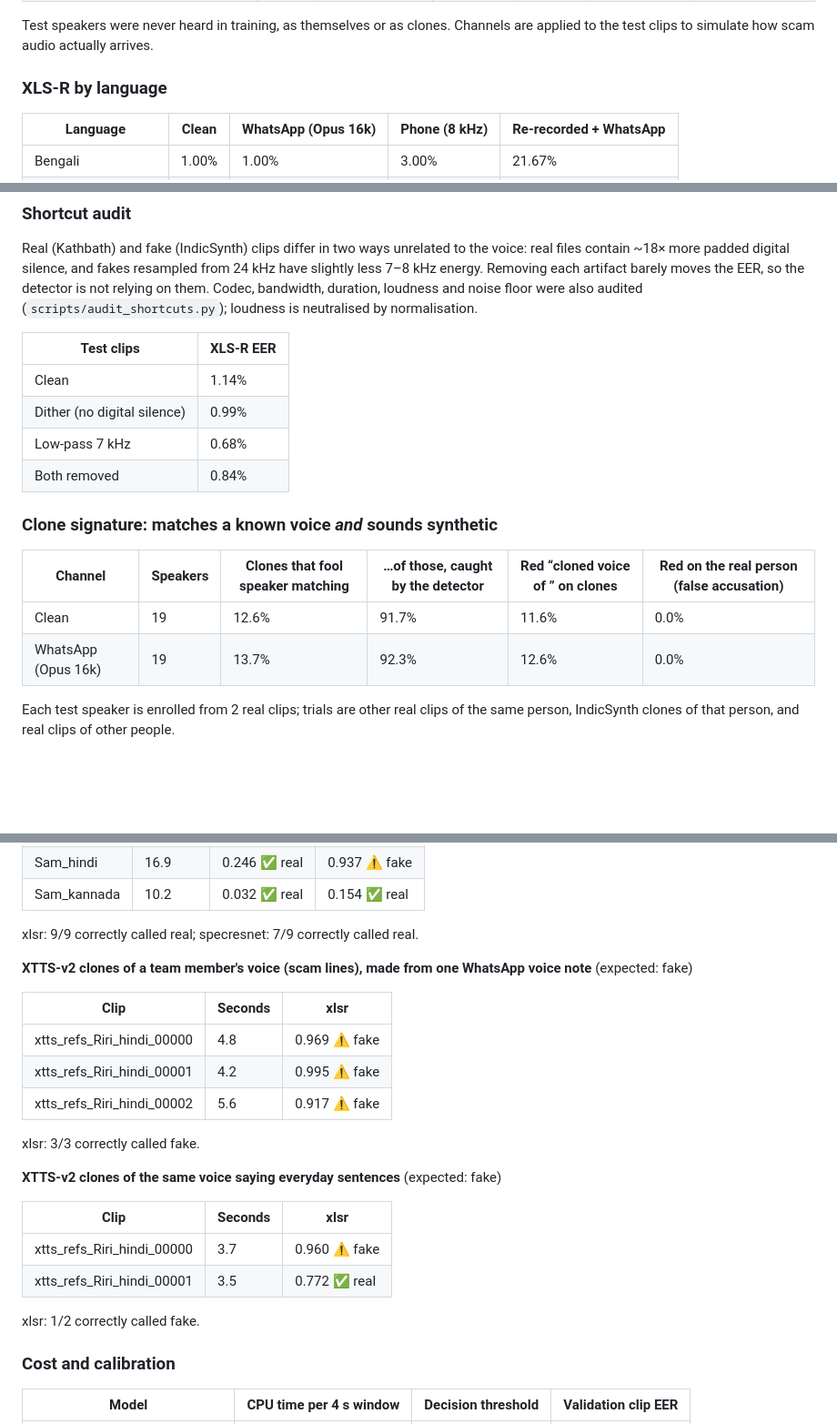
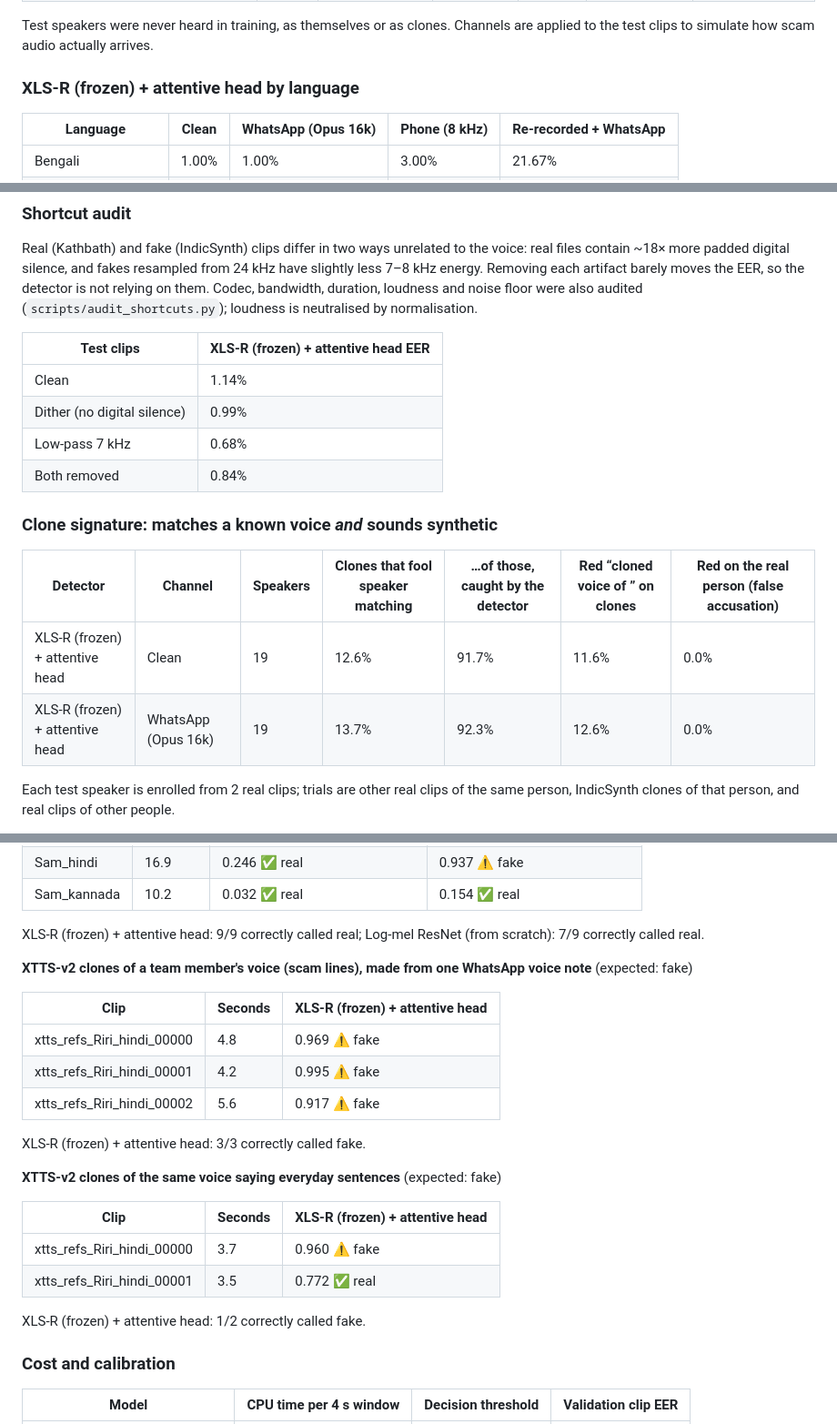
Before and after one commit to JuwairiyahP/awaaz, a Markdown page: results/REPORT.md, 3 parts joined by grey strips. Shown at 91% size. Drawn GitHub-style; blank space fills up the shorter version.

Commit message:
Results

```diff
--- a/results/REPORT.md
+++ b/results/REPORT.md
@@ -13,7 +13,7 @@ _Generated by `scripts/make_report.py` from `results/`. Detector metric: equal e
 
 Test speakers were never heard in training, as themselves or as clones. Channels are applied to the test clips to simulate how scam audio actually arrives.
 
-### XLS-R by language
+### XLS-R (frozen) + attentive head by language
 
 | Language | Clean | WhatsApp (Opus 16k) | Phone (8 kHz) | Re-recorded + WhatsApp |
 |---|---|---|---|---|
@@ -40,7 +40,7 @@ XLS-R retrained **without any XTTS-v2 clips**, then tested on XTTS-v2 clones (re
 
 Real (Kathbath) and fake (IndicSynth) clips differ in two ways unrelated to the voice: real files contain ~18× more padded digital silence, and fakes resampled from 24 kHz have slightly less 7–8 kHz energy. Removing each artifact barely moves the EER, so the detector is not relying on them. Codec, bandwidth, duration, loudness and noise floor were also audited (`scripts/audit_shortcuts.py`); loudness is neutralised by normalisation.
 
-| Test clips | XLS-R EER |
+| Test clips | XLS-R (frozen) + attentive head EER |
 |---|---|
 | Clean | 1.14% |
 | Dither (no digital silence) | 0.99% |
@@ -49,10 +49,10 @@ Real (Kathbath) and fake (IndicSynth) clips differ in two ways unrelated to the
 
 ### Clone signature: matches a known voice *and* sounds synthetic
 
-| Channel | Speakers | Clones that fool speaker matching | …of those, caught by the detector | Red “cloned voice of <name>” on clones | Red on the real person (false accusation) |
-|---|---|---|---|---|---|
-| Clean | 19 | 12.6% | 91.7% | 11.6% | 0.0% |
-| WhatsApp (Opus 16k) | 19 | 13.7% | 92.3% | 12.6% | 0.0% |
+| Detector | Channel | Speakers | Clones that fool speaker matching | …of those, caught by the detector | Red “cloned voice of <name>” on clones | Red on the real person (false accusation) |
+|---|---|---|---|---|---|---|
+| XLS-R (frozen) + attentive head | Clean | 19 | 12.6% | 91.7% | 11.6% | 0.0% |
+| XLS-R (frozen) + attentive head | WhatsApp (Opus 16k) | 19 | 13.7% | 92.3% | 12.6% | 0.0% |
 
 Each test speaker is enrolled from 2 real clips; trials are other real clips of the same person, IndicSynth clones of that person, and real clips of other people.
 
@@ -85,26 +85,26 @@ Recorded on ordinary phones and shared over WhatsApp. None of these speakers are
 | Sam_hindi | 16.9 | 0.246 ✅ real | 0.937 ⚠️ fake |
 | Sam_kannada | 10.2 | 0.032 ✅ real | 0.154 ✅ real |
 
-xlsr: 9/9 correctly called real; specresnet: 7/9 correctly called real.
+XLS-R (frozen) + attentive head: 9/9 correctly called real; Log-mel ResNet (from scratch): 7/9 correctly called real.
 
 **XTTS-v2 clones of a team member's voice (scam lines), made from one WhatsApp voice note** (expected: fake)
 
-| Clip | Seconds | xlsr |
+| Clip | Seconds | XLS-R (frozen) + attentive head |
 |---|---|---|
 | xtts_refs_Riri_hindi_00000 | 4.8 | 0.969 ⚠️ fake |
 | xtts_refs_Riri_hindi_00001 | 4.2 | 0.995 ⚠️ fake |
 | xtts_refs_Riri_hindi_00002 | 5.6 | 0.917 ⚠️ fake |
 
-xlsr: 3/3 correctly called fake.
+XLS-R (frozen) + attentive head: 3/3 correctly called fake.
 
 **XTTS-v2 clones of the same voice saying everyday sentences** (expected: fake)
 
-| Clip | Seconds | xlsr |
+| Clip | Seconds | XLS-R (frozen) + attentive head |
 |---|---|---|
 | xtts_refs_Riri_hindi_00000 | 3.7 | 0.960 ⚠️ fake |
 | xtts_refs_Riri_hindi_00001 | 3.5 | 0.772 ✅ real |
 
-xlsr: 1/2 correctly called fake.
+XLS-R (frozen) + attentive head: 1/2 correctly called fake.
 
 ### Cost and calibration
 
```
Also changed, not shown: other parts of results/REPORT.md (+1 -1 lines), README.md (+12 -12 lines), docs/figures/eer_heatmap.png.
